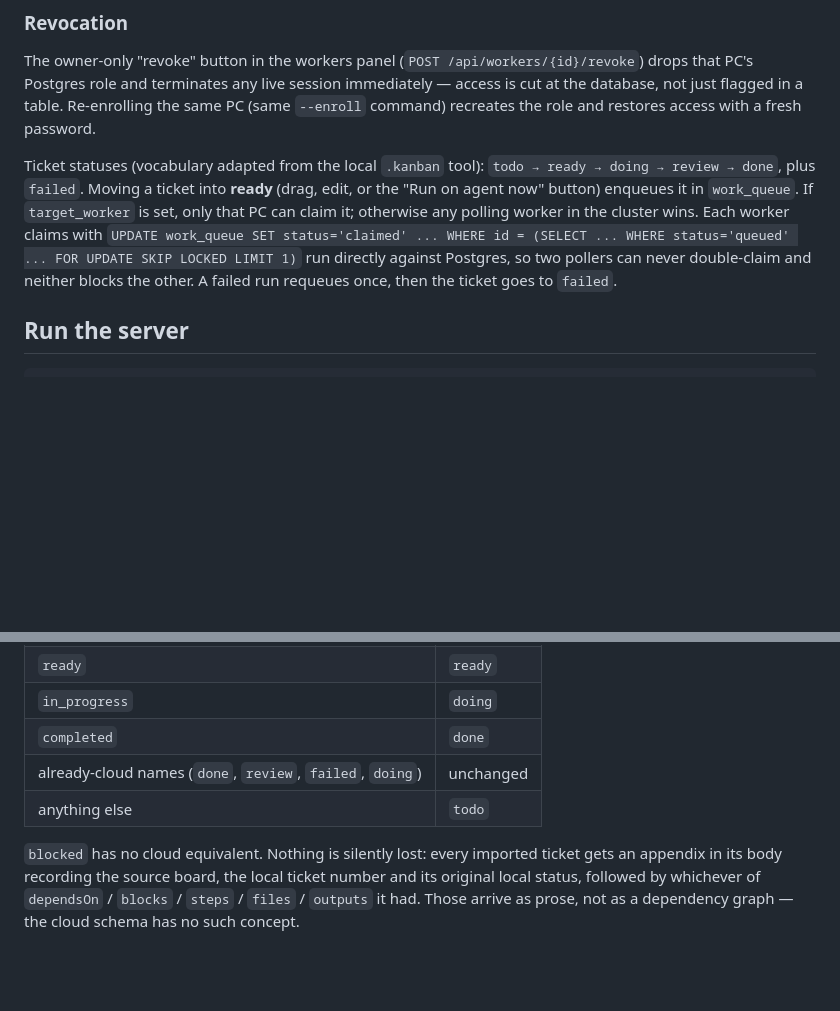
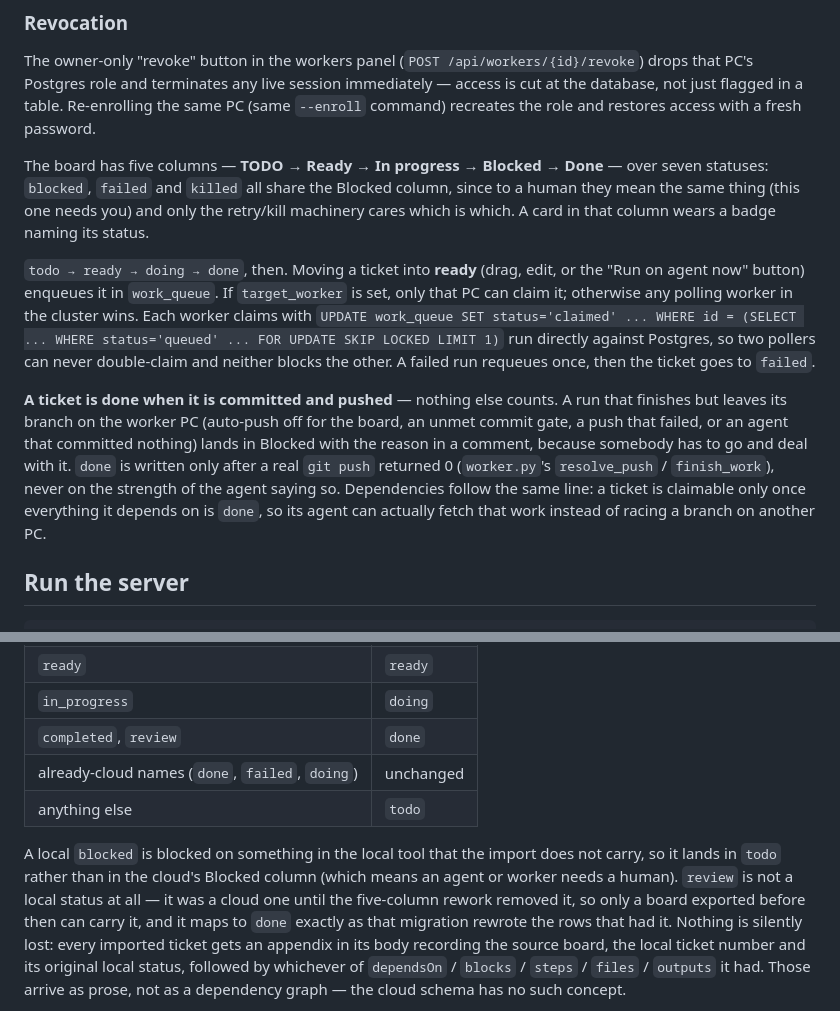
Before and after one commit to RyanO-K/kanban-cloud, a Markdown page: README.md, 2 parts joined by grey strips. Rendered like a GitHub page; blank space fills up the shorter version.

```diff
--- a/README.md
+++ b/README.md
@@ -77,8 +77,13 @@ live session immediately — access is cut at the database, not just flagged
 in a table. Re-enrolling the same PC (same `--enroll` command) recreates the
 role and restores access with a fresh password.
 
-Ticket statuses (vocabulary adapted from the local `.kanban` tool):
-`todo → ready → doing → review → done`, plus `failed`. Moving a ticket into
+The board has five columns — **TODO → Ready → In progress → Blocked → Done**
+— over seven statuses: `blocked`, `failed` and `killed` all share the Blocked
+column, since to a human they mean the same thing (this one needs you) and
+only the retry/kill machinery cares which is which. A card in that column
+wears a badge naming its status.
+
+`todo → ready → doing → done`, then. Moving a ticket into
 **ready** (drag, edit, or the "Run on agent now" button) enqueues it in
 `work_queue`. If `target_worker` is set, only that PC can claim it; otherwise
 any polling worker in the cluster wins. Each worker claims with
@@ -86,6 +91,16 @@ any polling worker in the cluster wins. Each worker claims with
 status='queued' ... FOR UPDATE SKIP LOCKED LIMIT 1)` run directly against
 Postgres, so two pollers can never double-claim and neither blocks the
 other. A failed run requeues once, then the ticket goes to `failed`.
+
+**A ticket is done when it is committed and pushed** — nothing else counts. A
+run that finishes but leaves its branch on the worker PC (auto-push off for
+the board, an unmet commit gate, a push that failed, or an agent that
+committed nothing) lands in Blocked with the reason in a comment, because
+somebody has to go and deal with it. `done` is written only after a real
+`git push` returned 0 (`worker.py`'s `resolve_push` / `finish_work`), never on
+the strength of the agent saying so. Dependencies follow the same line: a
+ticket is claimable only once everything it depends on is `done`, so its agent
+can actually fetch that work instead of racing a branch on another PC.
 
 ## Run the server
 
@@ -330,11 +345,16 @@ The two status vocabularies differ, so they are mapped (`app/importer.py`):
 | `todo`, `pending`, `blocked` | `todo` |
 | `ready` | `ready` |
 | `in_progress` | `doing` |
-| `completed` | `done` |
-| already-cloud names (`done`, `review`, `failed`, `doing`) | unchanged |
+| `completed`, `review` | `done` |
+| already-cloud names (`done`, `failed`, `doing`) | unchanged |
 | anything else | `todo` |
 
-`blocked` has no cloud equivalent. Nothing is silently lost: every imported
+A local `blocked` is blocked on something in the local tool that the import
+does not carry, so it lands in `todo` rather than in the cloud's Blocked
+column (which means an agent or worker needs a human). `review` is not a local
+status at all — it was a cloud one until the five-column rework removed it, so
+only a board exported before then can carry it, and it maps to `done` exactly
+as that migration rewrote the rows that had it. Nothing is silently lost: every imported
 ticket gets an appendix in its body recording the source board, the local
 ticket number and its original local status, followed by whichever of
 `dependsOn` / `blocks` / `steps` / `files` / `outputs` it had. Those arrive as
```
Also changed, not shown: STATUS.md (+63 -0 lines).
